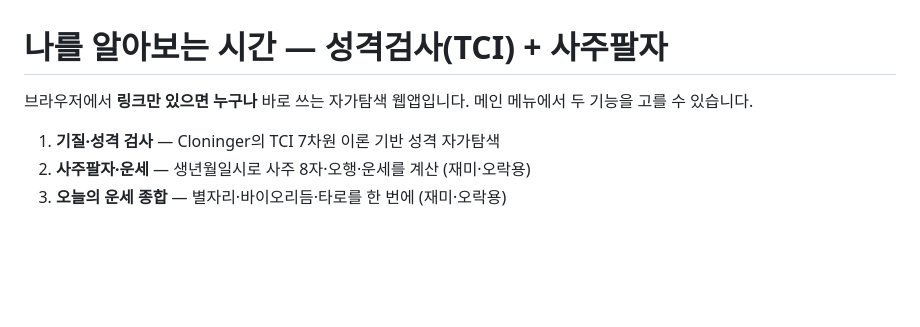
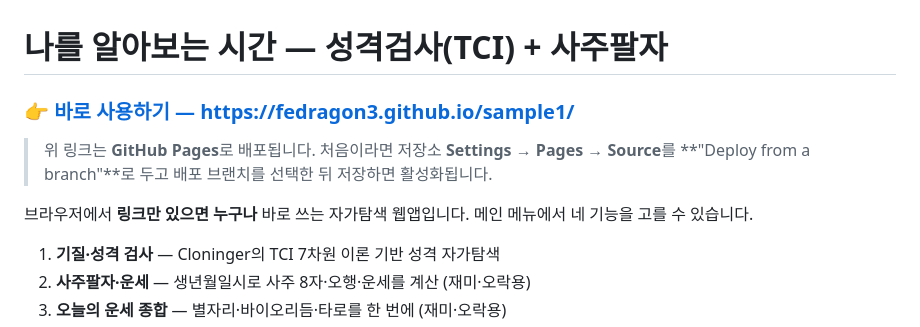
Before and after one commit to fedragon3/sample1, a Markdown page: README.md, the part around the change. Rendered like a GitHub page; blank space fills up the shorter version.

Commit message:
Add GitHub Pages live link to README
Co-Authored-By: Claude Opus 4.8 <noreply@anthropic.com>
Claude-Session: https://claude.ai/code/session_01Mqzux9s3NoZcVHxwBuxVcg

```diff
--- a/README.md
+++ b/README.md
@@ -1,6 +1,11 @@
 # 나를 알아보는 시간 — 성격검사(TCI) + 사주팔자
 
-브라우저에서 **링크만 있으면 누구나** 바로 쓰는 자가탐색 웹앱입니다. 메인 메뉴에서 두 기능을 고를 수 있습니다.
+### 👉 [바로 사용하기 — https://fedragon3.github.io/sample1/](https://fedragon3.github.io/sample1/)
+
+> 위 링크는 **GitHub Pages**로 배포됩니다. 처음이라면 저장소 **Settings → Pages → Source**를
+> **"Deploy from a branch"**로 두고 배포 브랜치를 선택한 뒤 저장하면 활성화됩니다.
+
+브라우저에서 **링크만 있으면 누구나** 바로 쓰는 자가탐색 웹앱입니다. 메인 메뉴에서 네 기능을 고를 수 있습니다.
 
 1. **기질·성격 검사** — Cloninger의 TCI 7차원 이론 기반 성격 자가탐색
 2. **사주팔자·운세** — 생년월일시로 사주 8자·오행·운세를 계산 (재미·오락용)
```
